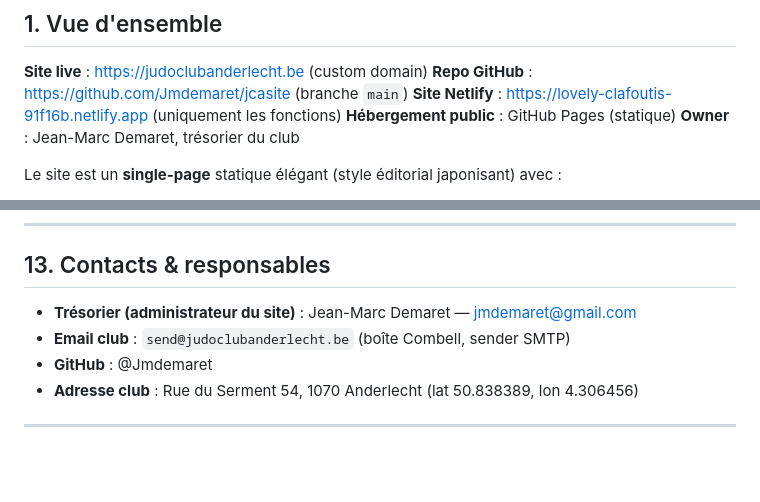
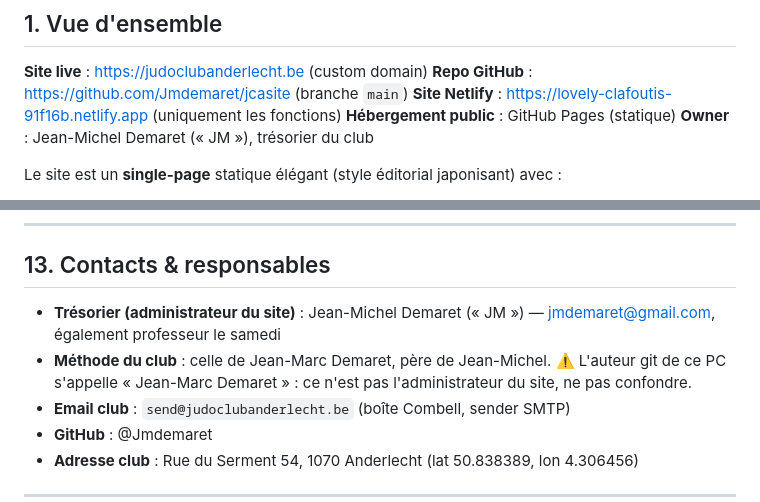
Before and after one commit to Jmdemaret/jcasite, a Markdown page: CLAUDE.md, 2 parts joined by grey strips. Rendered like a GitHub page; blank space fills up the shorter version.

Commit message:
docs: CLAUDE.md — l'administrateur et trésorier est Jean-Michel, pas Jean-Marc (son père)
Co-Authored-By: Claude Opus 5.5 <noreply@anthropic.com>

```diff
--- a/CLAUDE.md
+++ b/CLAUDE.md
@@ -12,7 +12,7 @@
 **Repo GitHub** : https://github.com/Jmdemaret/jcasite (branche `main`)
 **Site Netlify** : https://lovely-clafoutis-91f16b.netlify.app (uniquement les fonctions)
 **Hébergement public** : GitHub Pages (statique)
-**Owner** : Jean-Marc Demaret, trésorier du club
+**Owner** : Jean-Michel Demaret (« JM »), trésorier du club
 
 Le site est un **single-page** statique élégant (style éditorial japonisant) avec :
 - Mosaïque éditoriale d'albums photo (lightbox masonry + photo)
@@ -488,7 +488,8 @@ Co-Authored-By: Claude Opus 4.7 (1M context) <noreply@anthropic.com>
 
 ## 13. Contacts & responsables
 
-- **Trésorier (administrateur du site)** : Jean-Marc Demaret — jmdemaret@gmail.com
+- **Trésorier (administrateur du site)** : Jean-Michel Demaret (« JM ») — jmdemaret@gmail.com, également professeur le samedi
+- **Méthode du club** : celle de Jean-Marc Demaret, père de Jean-Michel. ⚠️ L'auteur git de ce PC s'appelle « Jean-Marc Demaret » : ce n'est pas l'administrateur du site, ne pas confondre.
 - **Email club** : `send@judoclubanderlecht.be` (boîte Combell, sender SMTP)
 - **GitHub** : @Jmdemaret
 - **Adresse club** : Rue du Serment 54, 1070 Anderlecht (lat 50.838389, lon 4.306456)
```
Also changed, not shown: other parts of CLAUDE.md (+1 -1 lines).
